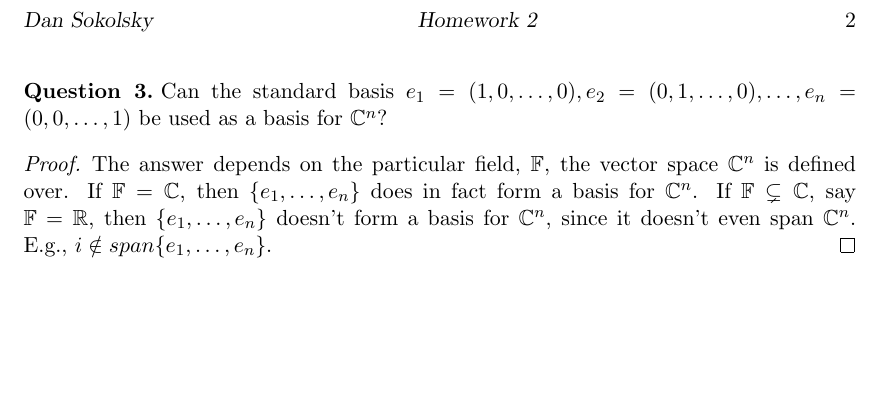
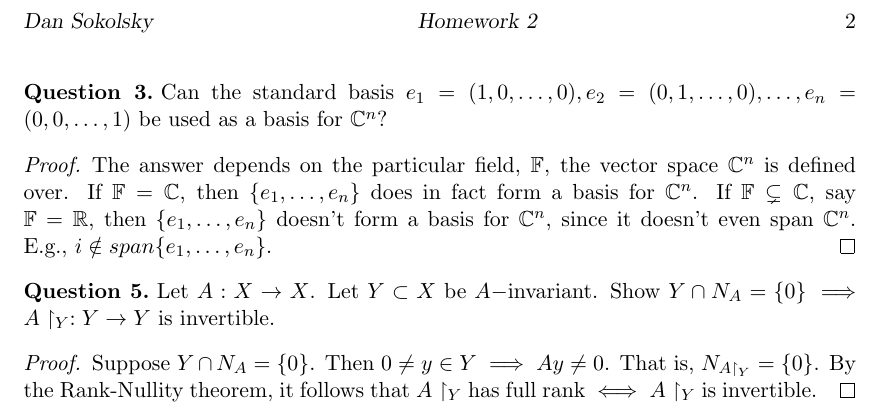
Before and after one commit to dansok/Mathematics, a LaTeX problem sheet (linear-algebra-2/hw4.tex): part of page 2 of 2, cut so that both start at the same text, the shorter picture padded with empty space. Compiled offline with pdfLaTeX.

Commit message:
Update hw4.tex
Answering question (5)

```diff
--- a/linear-algebra-2/hw4.tex
+++ b/linear-algebra-2/hw4.tex
@@ -78,5 +78,11 @@ Can the standard basis $e_1 = (1, 0, \ldots, 0), e_2 = (0, 1, \ldots, 0), \ldots
 \begin{proof}
 The answer depends on the particular field, $\mathbb{F}$, the  vector space $\mathbb{C}^n$ is defined over. If $\mathbb{F} = \mathbb{C}$, then $\{e_1, \ldots, e_n\}$ does in fact form a basis for $\mathbb{C}^n$. If $\mathbb{F} \subsetneq \mathbb{C}$, say $\mathbb{F} = \mathbb{R}$, then $\{e_1, \ldots, e_n\}$ doesn't form a basis for $\mathbb{C}^n$, since it doesn't even span $\mathbb{C}^n$. E.g., $i \notin span\{e_1, \ldots, e_n\}$.
 \end{proof}
+\begin{question}[5]
+Let $A: X \rightarrow X$. Let $Y \subset X$ be $A-$invariant. Show $Y \cap N_A = \{0\} \implies A \restriction_Y: Y \rightarrow Y$ is invertible.
+\end{question}
+\begin{proof}
+Suppose $Y \cap N_A = \{0\}$. Then $0 \ne y \in Y \implies Ay \ne 0$. That is, $N_{A \restriction_Y} = \{0\}$. By the Rank-Nullity theorem, it follows that $A \restriction_Y$ has full rank $\iff A \restriction_Y$ is invertible.
+\end{proof}
 
 \end{document}
```
